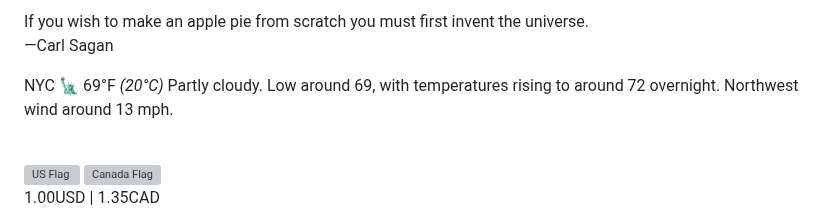
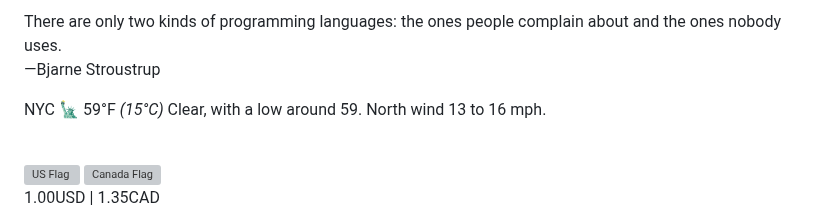
Before and after one commit to apl9000/apl9000, a Markdown page: README.md, the part around one of its changes. GitHub-like rendering; grey boxes are pictures that could not be loaded.

Commit message:
Auto update README.md

```diff
--- a/README.md
+++ b/README.md
@@ -117,13 +117,13 @@
 /> -->
 <p>
   <text
-    >If you wish to make an apple pie from scratch you must first invent the universe.<br />
-    —Carl Sagan</text
+    >There are only two kinds of programming languages: the ones people complain about and the ones nobody uses.<br />
+    —Bjarne Stroustrup</text
   >
 </p>
 <p>
-  NYC 🗽 69°F
-  <i>(20°C)</i> Partly cloudy. Low around 69, with temperatures rising to around 72 overnight. Northwest wind around 13 mph.
+  NYC 🗽 59°F
+  <i>(15°C)</i> Clear, with a low around 59. North wind 13 to 16 mph.
 </p>
 <br />
 <div>
```
Also changed, not shown: other parts of README.md (+1 -1 lines).
